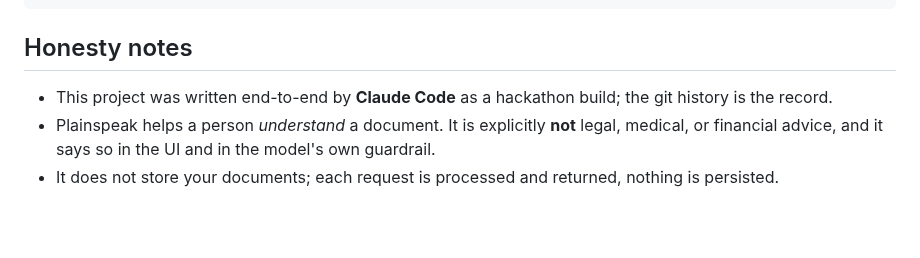
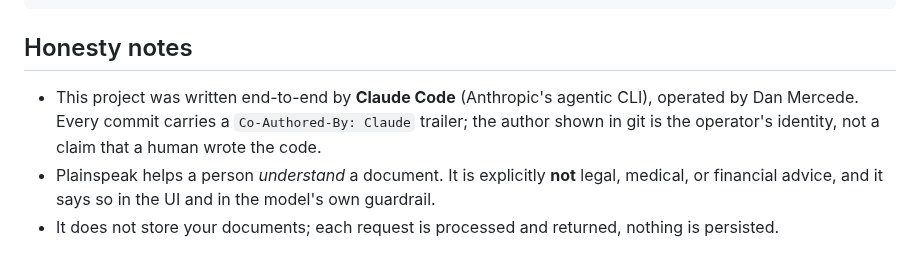
Before and after one commit to OrionArchitekton/plainspeak, a Markdown page: README.md, the part around the change. Drawn GitHub-style; blank space fills up the shorter version.

```diff
--- a/README.md
+++ b/README.md
@@ -42,7 +42,7 @@ pnpm dev                     # http://localhost:3000
 
 ## Honesty notes
 
-- This project was written end-to-end by **Claude Code** as a hackathon build; the git history is the record.
+- This project was written end-to-end by **Claude Code** (Anthropic's agentic CLI), operated by Dan Mercede. Every commit carries a `Co-Authored-By: Claude` trailer; the author shown in git is the operator's identity, not a claim that a human wrote the code.
 - Plainspeak helps a person _understand_ a document. It is explicitly **not** legal, medical, or financial advice, and it says so in the UI and in the model's own guardrail.
 - It does not store your documents; each request is processed and returned, nothing is persisted.
 
```
Also changed, not shown: demo/BRAND-CHAIN.md (added, +63 -0 lines), demo/SUBMISSION.md (added, +53 -0 lines), docs/PROD-HARDENING.md (added, +38 -0 lines), demo/screenshots/01-input.png (added), demo/screenshots/03-affects.png (added), 3 other files.
